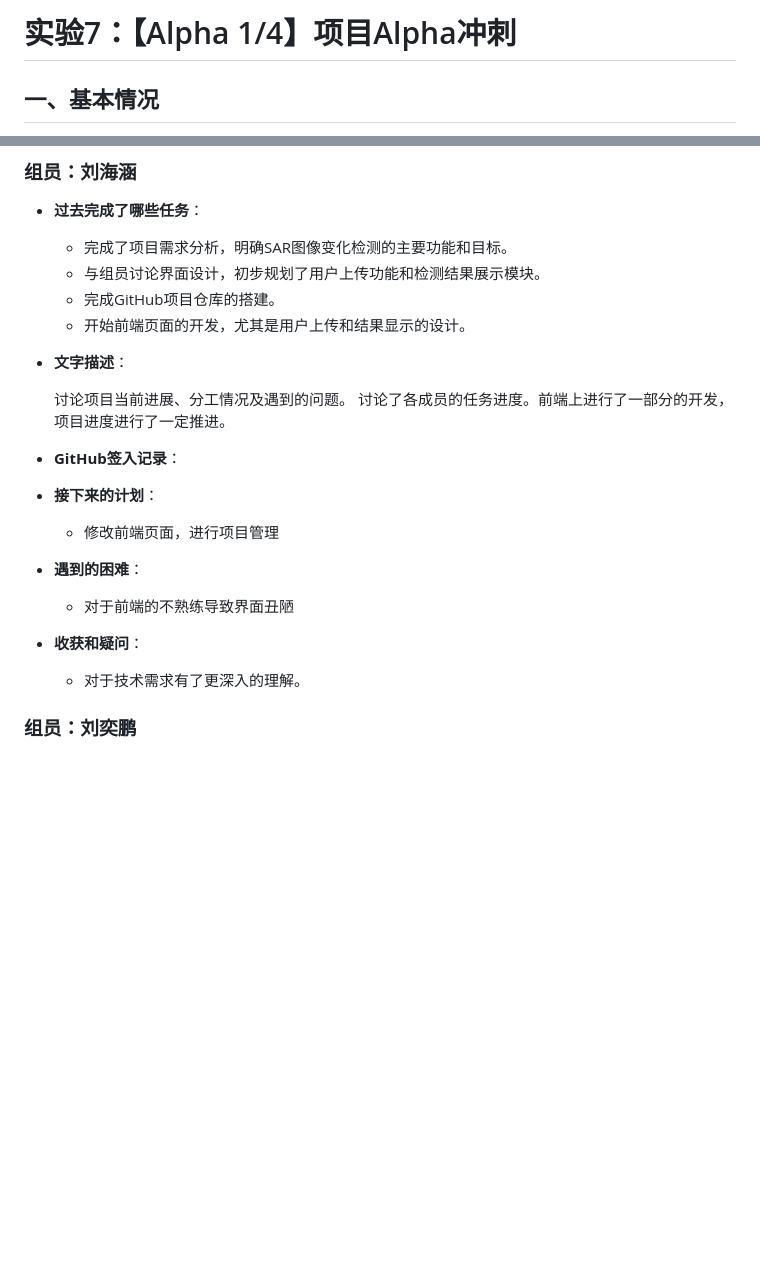
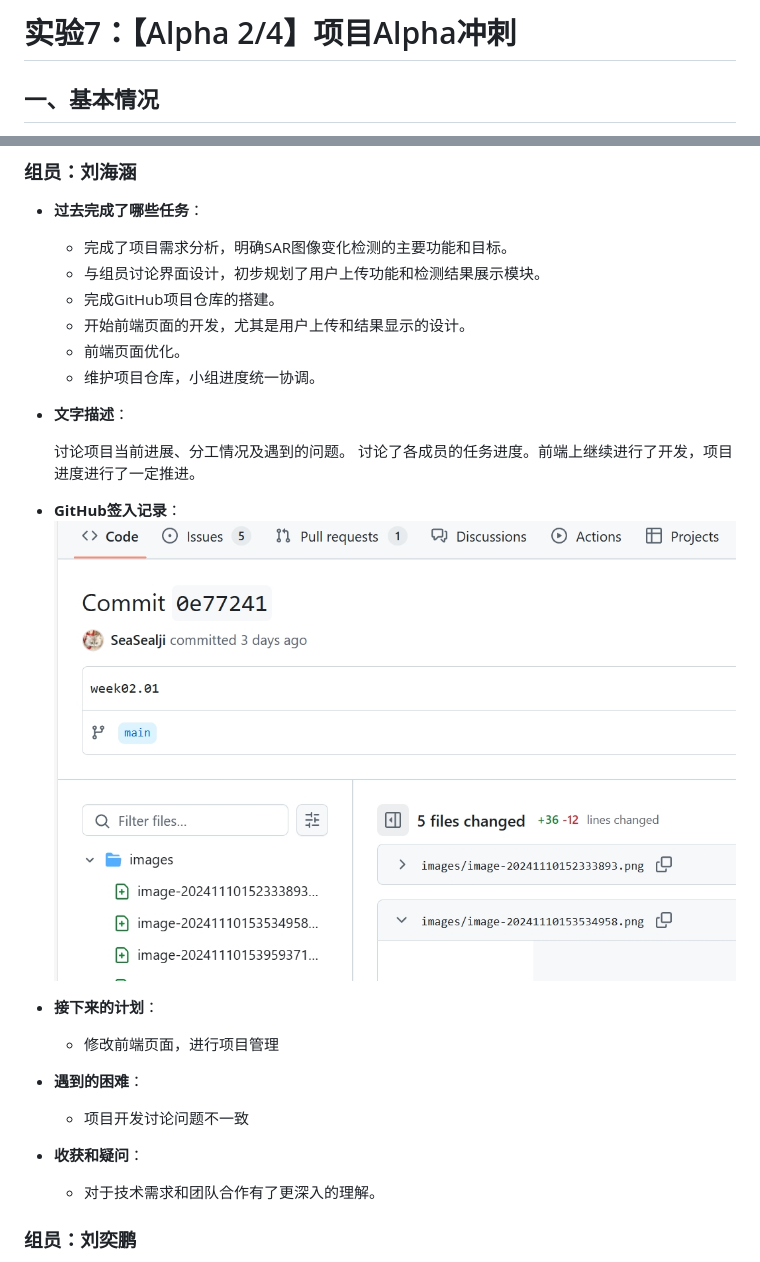
Before and after one commit to moon0rsun/Project-SoftWare, a Markdown page: 会议日志记录/Alpha-02.md, 2 parts joined by grey strips. GitHub-like rendering; pictures changed too: images/lhh-week02.jpg (added); blank space fills up the shorter version.

Commit message:
week02-md

```diff
--- a/会议日志记录/Alpha-02.md
+++ b/会议日志记录/Alpha-02.md
@@ -1,4 +1,4 @@
-# 实验7：【Alpha 1/4】项目Alpha冲刺
+# 实验7：【Alpha 2/4】项目Alpha冲刺
 
 ## 一、基本情况
 
@@ -16,19 +16,22 @@
   - 与组员讨论界面设计，初步规划了用户上传功能和检测结果展示模块。
   - 完成GitHub项目仓库的搭建。
   - 开始前端页面的开发，尤其是用户上传和结果显示的设计。
+  - 前端页面优化。
+  - 维护项目仓库，小组进度统一协调。
 
 - **文字描述**：
 
-  讨论项目当前进展、分工情况及遇到的问题。 讨论了各成员的任务进度。前端上进行了一部分的开发，项目进度进行了一定推进。
+  讨论项目当前进展、分工情况及遇到的问题。 讨论了各成员的任务进度。前端上继续进行了开发，项目进度进行了一定推进。
 
 - **GitHub签入记录**：
+![alt text](../images/lhh-week02.jpg)
 
 - **接下来的计划**：
   - 修改前端页面，进行项目管理
 - **遇到的困难**：
-  - 对于前端的不熟练导致界面丑陋
+  - 项目开发讨论问题不一致
 - **收获和疑问**：
-  - 对于技术需求有了更深入的理解。
+  - 对于技术需求和团队合作有了更深入的理解。
 
 ### 组员：刘奕鹏
 
```
Also changed, not shown: other parts of 会议日志记录/Alpha-02.md (+1 -3 lines), images/2-talk.jpg (added).
